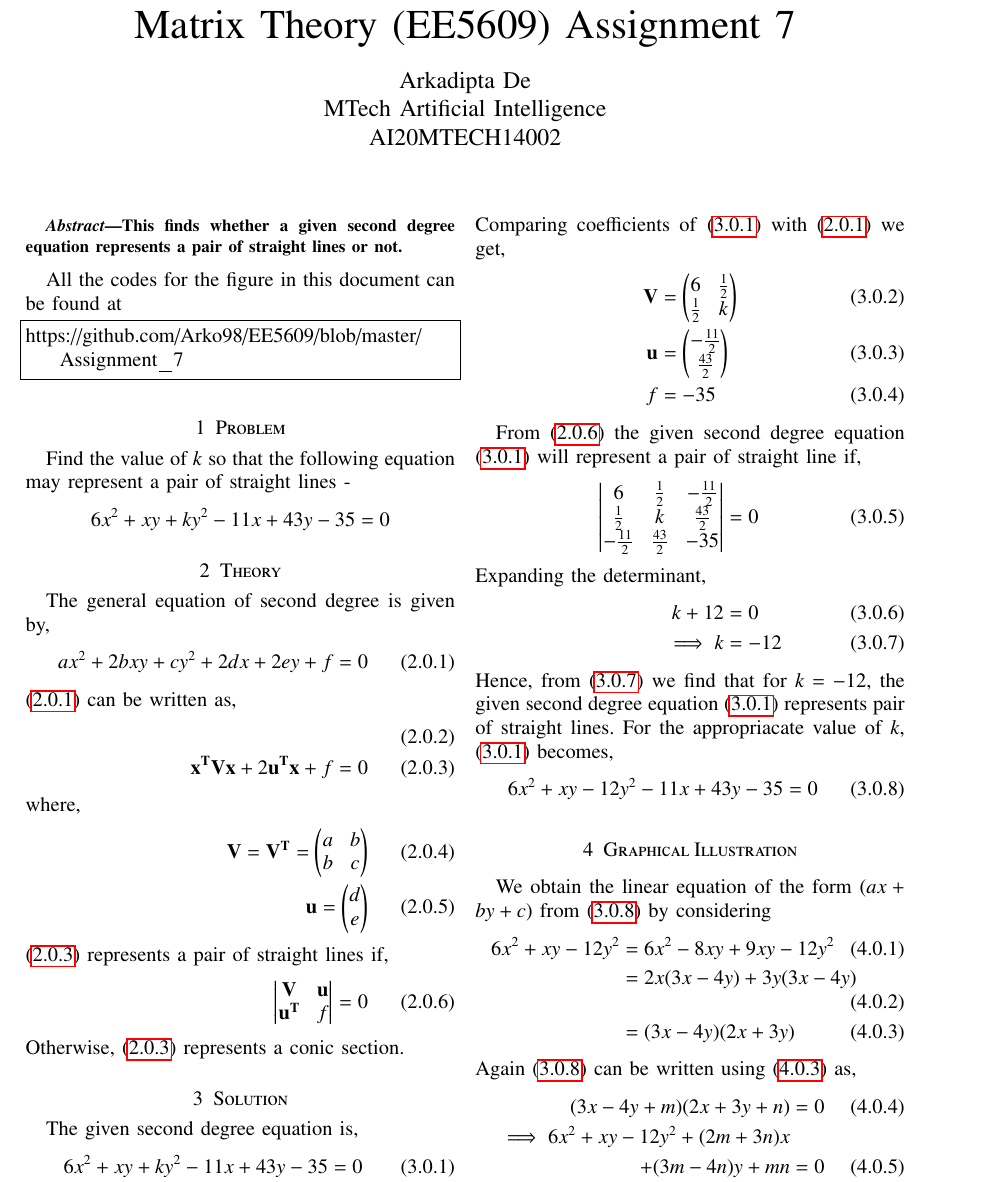
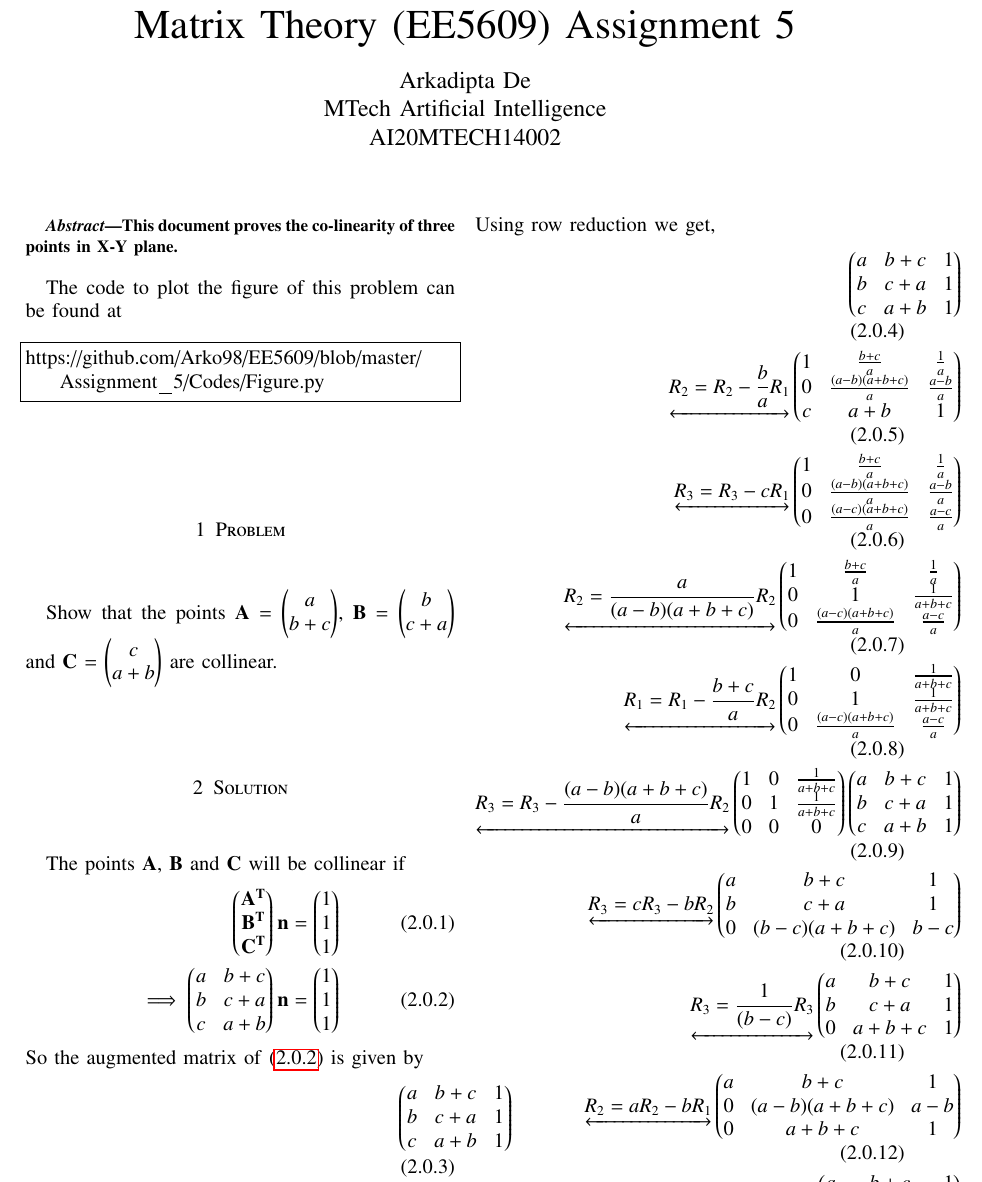
Before and after one commit to satyam463/EE5609, a LaTeX problem sheet (Assignment_5/Beamer.tex): part of page 1 of 2, cut so that both start at the same text. Compiled offline with pdfLaTeX.

Commit message:
Update Beamer.tex

```diff
--- a/Assignment_5/Beamer.tex
+++ b/Assignment_5/Beamer.tex
@@ -3,14 +3,8 @@
 \usepackage{setspace}
 \usepackage{gensymb}
 \usepackage{siunitx}
-\usepackage{tkz-euclide}
-\usepackage{textcomp}
-\usepackage{standalone}
-\usetikzlibrary{calc}
-
 %\doublespacing
 \singlespacing
-
 %\usepackage{graphicx}
 %\usepackage{amssymb}
 %\usepackage{relsize}
@@ -60,9 +54,7 @@
 \usepackage{multicol}
 \usepackage{chngcntr}
 \usepackage{amsmath}
-\usepackage{cleveref}
 %\usepackage{enumerate}
-
 %\usepackage{wasysym}
 %\newcounter{MYtempeqncnt}
 \DeclareMathOperator*{\Res}{Res}
@@ -70,15 +62,17 @@
 \renewcommand\thesection{\arabic{section}}
 \renewcommand\thesubsection{\thesection.\arabic{subsection}}
 \renewcommand\thesubsubsection{\thesubsection.\arabic{subsubsection}}
-
 \renewcommand\thesectiondis{\arabic{section}}
 \renewcommand\thesubsectiondis{\thesectiondis.\arabic{subsection}}
 \renewcommand\thesubsubsectiondis{\thesubsectiondis.\arabic{subsubsection}}
-
+\newenvironment{amatrix}[1]{%
+  \left(\begin{array}{@{}*{#1}{c}|c@{}}
+}{%
+  \end{array}\right)
+}
 % correct bad hyphenation here
 \hyphenation{op-tical net-works semi-conduc-tor}
 \def\inputGnumericTable{}                                 %%
-
 \lstset{
 %language=C,
 frame=single,
@@ -163,94 +154,44 @@ columns=fullflexible
      \def\topbox#1{\raisebox{-\baselineskip}[0in][0in]{#1}}
      \def\midbox#1{\raisebox{-0.5\baselineskip}[0in][0in]{#1}}
 \vspace{3cm}
-\title{Matrix Theory (EE5609) Assignment 7}
+\title{Matrix Theory (EE5609) Assignment 5}
 \author{Arkadipta De\\MTech Artificial Intelligence\\AI20MTECH14002}
-
 \maketitle
 \newpage
 %\tableofcontents
 \bigskip
 \renewcommand{\thefigure}{\theenumi}
 \renewcommand{\thetable}{\theenumi}
-
 \begin{abstract}
-This finds whether a given second degree equation represents a pair of straight lines or not.
+This document proves the co-linearity of three points in X-Y plane.
 \end{abstract}
-
-All the codes for the figure in this document can be found at
+The code to plot the figure of this problem can be found at
+%
 \begin{lstlisting}
-https://github.com/Arko98/EE5609/blob/master/Assignment_7
+https://github.com/Arko98/EE5609/blob/master/Assignment_5/Codes/Figure.py
 \end{lstlisting}
-
+%
 \section{Problem}
-Find the value of $k$ so that the following equation may represent a pair of straight lines -
-\begin{align*}
-6x^2 +xy+ky^2-11x+43y-35 = 0
-\end{align*}
-\section{Theory}
-The general equation of second degree is given
-by,
+Show that the points  $\vec{A}$ = \myvec{a\\b+c}, $\vec{B}$ = \myvec{b\\c+a} and $\vec{C}$ = \myvec{c\\a+b} are collinear.
+\section{Solution}
+The points $\vec{A}$, $\vec{B}$ and $\vec{C}$ will be collinear if
 \begin{align}
-ax^2+2bxy+cy^2+2dx+2ey+f = 0\label{eq1}\\
-\intertext{\eqref{eq1} can be written as,}\\
-\vec{x^TVx} + 2\vec{u^Tx} + f = 0\label{eq2}
-\intertext{where,}
-\vec{V} = \vec{V^T} = \myvec{a&b\\b&c}\\
-\vec{u} = \myvec{d\\e}
-\intertext{\eqref{eq2} represents a pair of straight lines if,}
-\mydet{\vec{V}&\vec{u}\\\vec{u^T}&f} = 0\label{eq3}
+\myvec{\vec{A^T}\\\vec{B^T}\\\vec{C^T}}\vec{n}=\myvec{1\\1\\1}\\
+\implies\myvec{a&b+c\\b&c+a\\c&a+b}\vec{n}=\myvec{1\\1\\1}\label{eq1}
 \end{align}
-Otherwise, \eqref{eq2} represents a conic section.
-\section{Solution}
-
-\begin{comment}
-
-\begin{figure}[!h]
-\centering
-\resizebox{\columnwidth}{!}{\input{Figure}}
-\caption{Right Angled Triangle by Latex-Tikz}
-\label{myfig}
-\end{figure}
-\end{comment}
-The given second degree equation is,
+So the augmented matrix of \eqref{eq1} is given by
 \begin{align}
-6x^2 +xy+ky^2-11x+43y-35 = 0 \label{eq4}
+\myvec{a&b+c&1\\b&c+a&1\\c&a+b&1}\\
+\intertext{Using row reduction we get,}
+\myvec{a&b+c&1\\b&c+a&1\\c&a+b&1}\\\underleftrightarrow{R_2=R_2-\frac{b}{a}R_1}\myvec{1&\frac{b+c}{a}&\frac{1}{a}\\0&\frac{(a-b)(a+b+c)}{a}&\frac{a-b}{a}\\c&a+b&1}\\
+\underleftrightarrow{R_3=R_3-cR_1}\myvec{1&\frac{b+c}{a}&\frac{1}{a}\\0&\frac{(a-b)(a+b+c)}{a}&\frac{a-b}{a}\\0&\frac{(a-c)(a+b+c)}{a}&\frac{a-c}{a}}\\
+\underleftrightarrow{R_2=\frac{a}{(a-b)(a+b+c)}R_2}\myvec{1&\frac{b+c}{a}&\frac{1}{a}\\0&1&\frac{1}{a+b+c}\\0&\frac{(a-c)(a+b+c)}{a}&\frac{a-c}{a}}\\
+\underleftrightarrow{R_1=R_1-\frac{b+c}{a}R_2}\myvec{1&0&\frac{1}{a+b+c}\\0&1&\frac{1}{a+b+c}\\0&\frac{(a-c)(a+b+c)}{a}&\frac{a-c}{a}}\\
+\underleftrightarrow{R_3=R_3-\frac{(a-b)(a+b+c)}{a}R_2}\myvec{1&0&\frac{1}{a+b+c}\\0&1&\frac{1}{a+b+c}\\0&0&0}\label{eqFinal}
+\myvec{a&b+c&1\\b&c+a&1\\c&a+b&1}\\\underleftrightarrow{R_3=cR_3-bR_2}\myvec{a&b+c&1\\b&c+a&1\\0&(b-c)(a+b+c)&b-c}\\
+\underleftrightarrow{R_3=\frac{1}{(b-c)}R_3}\myvec{a&b+c&1\\b&c+a&1\\0&a+b+c&1}\\
+\underleftrightarrow{R_2=aR_2-bR_1}\myvec{a&b+c&1\\0&(a-b)(a+b+c)&a-b\\0&a+b+c&1}\\
+\underleftrightarrow{R_2=\frac{1}{(a-b)}R_2}\myvec{a&b+c&1\\0&a+b+c&1\\0&a+b+c&1}\\
+\underleftrightarrow{R_3=R_3-R_2}\myvec{a&b+c&1\\0&a+b+c&1\\0&0&0}\\
+\label{eqFinal}
 \end{align}
-Comparing coefficients of \eqref{eq4} with \eqref{eq1} we get,
-\begin{align}
-\vec{V} &= \myvec{6&\frac{1}{2}\\\frac{1}{2}&k}\\
-\vec{u} &= \myvec{-\frac{11}{2}\\\frac{43}{2}}\\
-f &= -35
-\end{align}
-
-From \eqref{eq3} the given second degree equation \eqref{eq4} will represent a pair of straight line if,
-\begin{align}
-\mydet{6&\frac{1}{2}&-\frac{11}{2}\\ \frac{1}{2}&k&\frac{43}{2}\\-\frac{11}{2}& \frac{43}{2}&-35}&=0\\
-\intertext{Expanding the determinant,}
-k+12&=0\\
-\implies k&=-12\label{eq5}
-\end{align}
-Hence, from \eqref{eq5} we find that for $k=-12$, the given second degree equation \eqref{eq4} represents pair of straight lines. For the appropriacate value of $k$, \eqref{eq4} becomes,
-\begin{align}
-6x^2 +xy-12y^2-11x+43y-35 = 0\label{eqmain}
-\end{align}
-
-\section{Graphical Illustration}
-We obtain the linear equation of the form ($ax + by + c$) from \eqref{eqmain} by considering
-\begin{align}
-6x^2 + xy - 12y^2 &= 6x^2 - 8xy + 9xy - 12y^2\\
-&= 2x(3x - 4y) + 3y(3x - 4y)\\
-&= (3x - 4y)(2x + 3y) \label{eqmain2}
-\end{align}
-Again \eqref{eqmain} can be written using \eqref{eqmain2} as,
-\begin{align}
-(3x-4y+m)(2x+3y+n)&=0 \label{eqSubs} \\
-\implies 6x^2+ xy-12y^2+(2m+3n)x\nonumber\\+(3m-4n)y+mn &= 0 \label{eqmain3}
-\end{align}
-Equating coefficients of \eqref{eq4} and \eqref{eqmain3},
-\begin{align}
-2m+3n &= -11\\
-3m-4n &= 43
-\intertext{The equations can be written as follows,}
-\myvec{2&3\\3&-4}\myvec{m\\n}&=\myvec{-11\\43}\label{eqmain4}
-\end{align}
@@ -271 +197,0 @@ Substituting \eqref{eqsol1} and \eqref{eqsol2} in \eqref{eqSubs}, we obtain
-	(3x - 4y + 5)(2x + 3y - 7) = 0 \label{eqfinal}
```
Also changed, not shown: Assignment_5/Beamer.tex (34 more changed lines).
